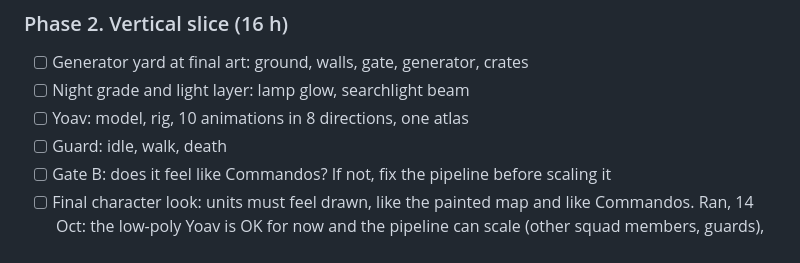
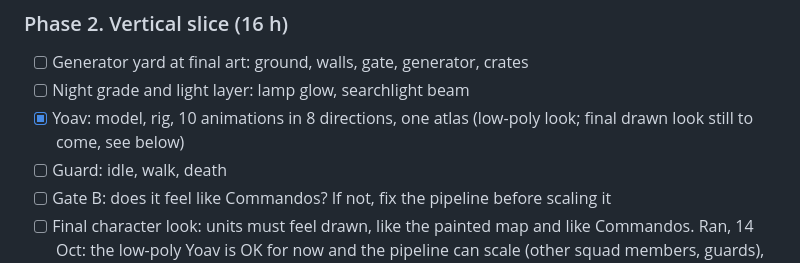
Before and after one commit to segalitoo/launch-window, a Markdown page: PLAN.md, the part around the change. Drawn GitHub-style.

Commit message:
Tick Yoav animations in PLAN.md
Co-Authored-By: Claude Opus 5.5 <noreply@anthropic.com>

```diff
--- a/PLAN.md
+++ b/PLAN.md
@@ -127,7 +127,7 @@ About 144 hours. Re-plan at each gate.
 
 - [ ] Generator yard at final art: ground, walls, gate, generator, crates
 - [ ] Night grade and light layer: lamp glow, searchlight beam
-- [ ] Yoav: model, rig, 10 animations in 8 directions, one atlas
+- [x] Yoav: model, rig, 10 animations in 8 directions, one atlas (low-poly look; final drawn look still to come, see below)
 - [ ] Guard: idle, walk, death
 - [ ] Gate B: does it feel like Commandos? If not, fix the pipeline before scaling it
 - [ ] Final character look: units must feel drawn, like the painted map and like Commandos. Ran, 14 Oct: the low-poly Yoav is OK for now and the pipeline can scale (other squad members, guards), but the look must be fixed before release. Options to test then: toon shading with ink lines in the render, a painted pass over rendered frames, or both. The rig, animations and engine code stay.
```
